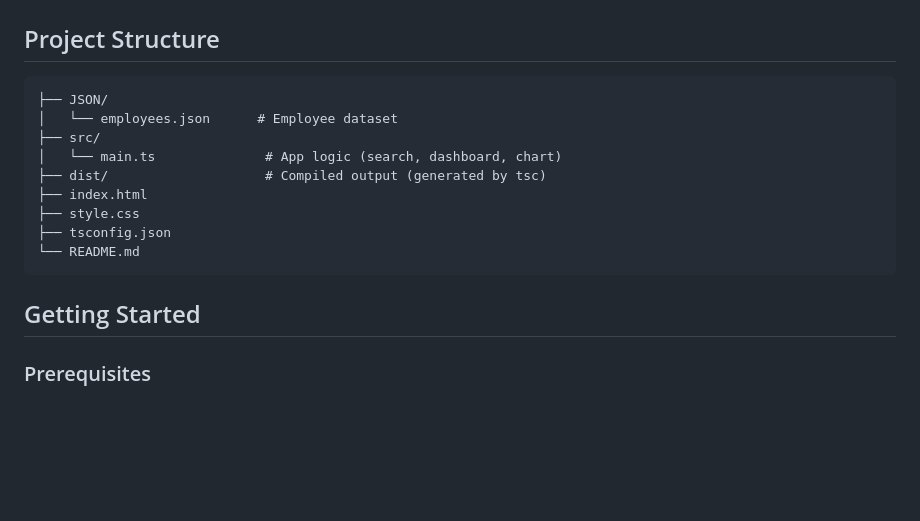
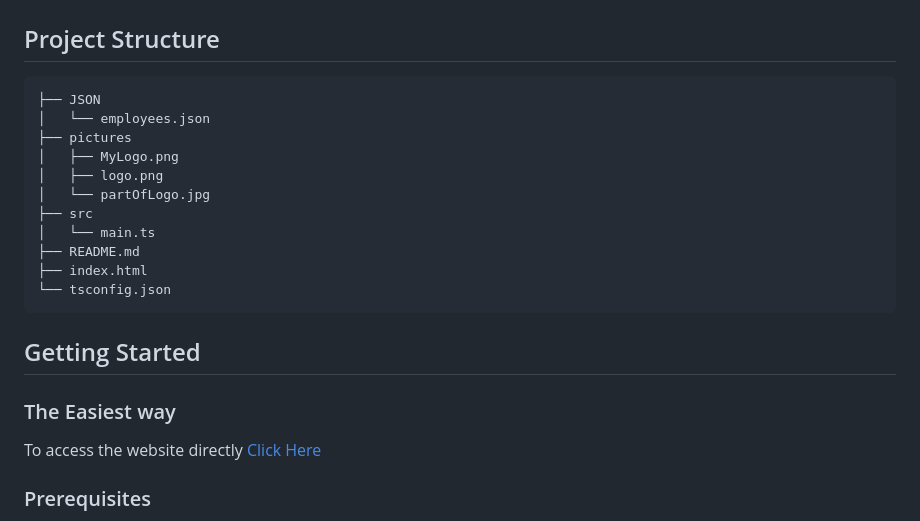
Before and after one commit to Code-Mo-dev/EPMS, a Markdown page: README.md, the part around the change. GitHub-like rendering; blank space fills up the shorter version.

Commit message:
Revise project structure in README.md
Updated project structure in README to include pictures directory and clarify file organization.

````diff
--- a/README.md
+++ b/README.md
@@ -26,18 +26,24 @@ Built with **TypeScript**, vanilla DOM APIs, and **Chart.js** — no frontend fr
 ## Project Structure
 
 ```
-├── JSON/
-│   └── employees.json      # Employee dataset
-├── src/
-│   └── main.ts              # App logic (search, dashboard, chart)
-├── dist/                    # Compiled output (generated by tsc)
+├── JSON
+│   └── employees.json
+├── pictures
+│   ├── MyLogo.png
+│   ├── logo.png
+│   └── partOfLogo.jpg
+├── src
+│   └── main.ts
+├── README.md
 ├── index.html
-├── style.css
-├── tsconfig.json
-└── README.md
+└── tsconfig.json
 ```
 
+
 ## Getting Started
+
+### The Easiest way
+To access the website directly [Click Here](https://code-mo-dev.github.io/EPMS/)
 
 ### Prerequisites
 - [Node.js](https://nodejs.org/) (for the TypeScript compiler)
````
